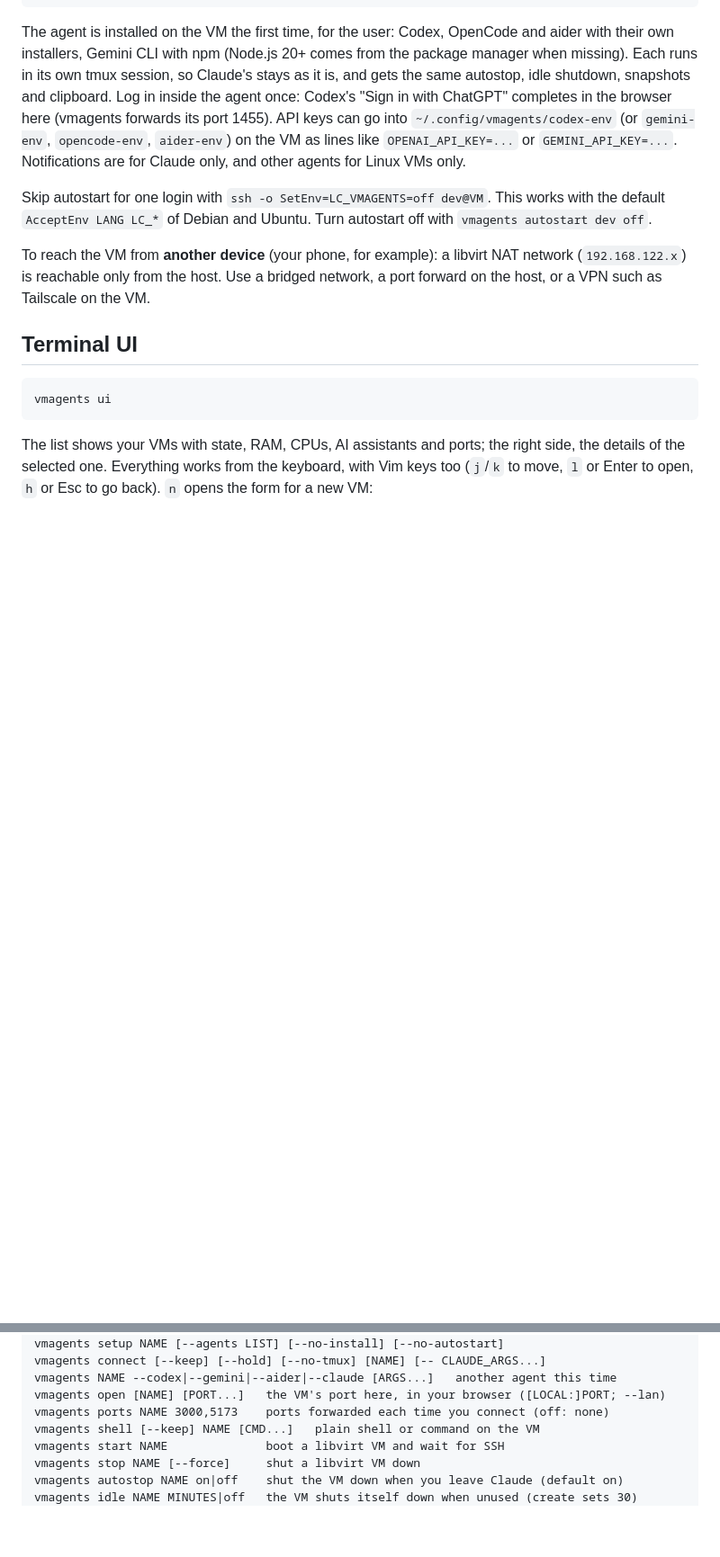
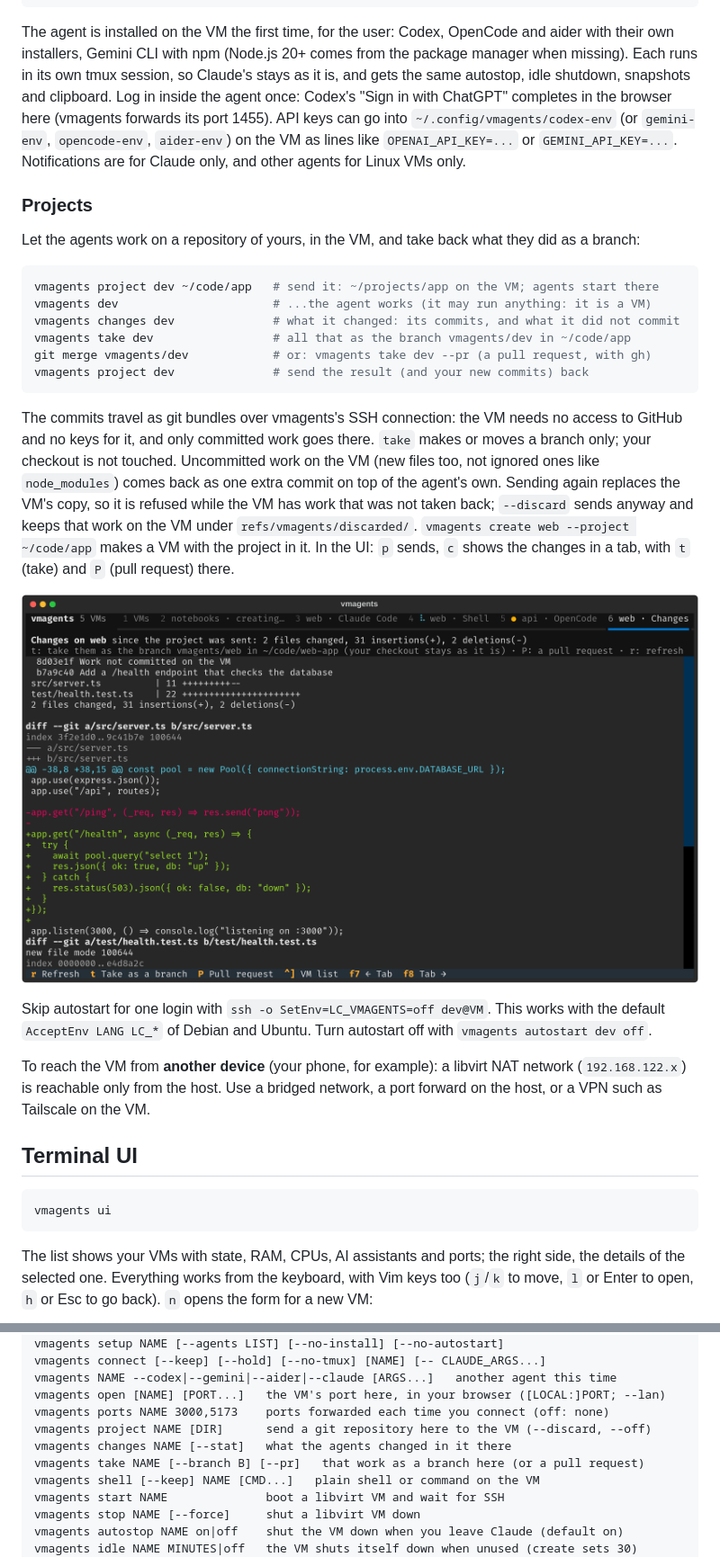
Before and after one commit to 0anes0/vmagents, a Markdown page: README.md, 2 parts joined by grey strips. Shown at 90% size. Rendered like a GitHub page; pictures changed too: docs/ui-changes.png (added); blank space fills up the shorter version.

````diff
--- a/README.md
+++ b/README.md
@@ -280,6 +284,33 @@ forwards its port 1455). API keys can go into
 lines like `OPENAI_API_KEY=...` or `GEMINI_API_KEY=...`. Notifications are for
 Claude only, and other agents for Linux VMs only.
 
+### Projects
+
+Let the agents work on a repository of yours, in the VM, and take back what
+they did as a branch:
+
+```sh
+vmagents project dev ~/code/app   # send it: ~/projects/app on the VM; agents start there
+vmagents dev                      # ...the agent works (it may run anything: it is a VM)
+vmagents changes dev              # what it changed: its commits, and what it did not commit
+vmagents take dev                 # all that as the branch vmagents/dev in ~/code/app
+git merge vmagents/dev            # or: vmagents take dev --pr (a pull request, with gh)
+vmagents project dev              # send the result (and your new commits) back
+```
+
+The commits travel as git bundles over vmagents's SSH connection: the VM
+needs no access to GitHub and no keys for it, and only committed work goes
+there. `take` makes or moves a branch only; your checkout is not touched.
+Uncommitted work on the VM (new files too, not ignored ones like
+`node_modules`) comes back as one extra commit on top of the agent's own.
+Sending again replaces the VM's copy, so it is refused while the VM has work
+that was not taken back; `--discard` sends anyway and keeps that work on the
+VM under `refs/vmagents/discarded/`. `vmagents create web --project ~/code/app`
+makes a VM with the project in it. In the UI: `p` sends, `c` shows the
+changes in a tab, with `t` (take) and `P` (pull request) there.
+
+![The changes of a project, in a tab](docs/ui-changes.png)
+
 Skip autostart for one login with `ssh -o SetEnv=LC_VMAGENTS=off dev@VM`. This
 works with the default `AcceptEnv LANG LC_*` of Debian and Ubuntu. Turn
 autostart off with `vmagents autostart dev off`.
@@ -370,6 +410,9 @@ vmagents connect [--keep] [--hold] [--no-tmux] [NAME] [-- CLAUDE_ARGS...]
 vmagents NAME --codex|--gemini|--aider|--claude [ARGS...]   another agent this time
 vmagents open [NAME] [PORT...]   the VM's port here, in your browser ([LOCAL:]PORT; --lan)
 vmagents ports NAME 3000,5173    ports forwarded each time you connect (off: none)
+vmagents project NAME [DIR]      send a git repository here to the VM (--discard, --off)
+vmagents changes NAME [--stat]   what the agents changed in it there
+vmagents take NAME [--branch B] [--pr]   that work as a branch here (or a pull request)
 vmagents shell [--keep] NAME [CMD...]   plain shell or command on the VM
 vmagents start NAME              boot a libvirt VM and wait for SSH
 vmagents stop NAME [--force]     shut a libvirt VM down
````
Also changed, not shown: other parts of README.md (+44 -5 lines), docs/ui-new.png, docs/ui-session.png, docs/ui.png, 4 other files.
